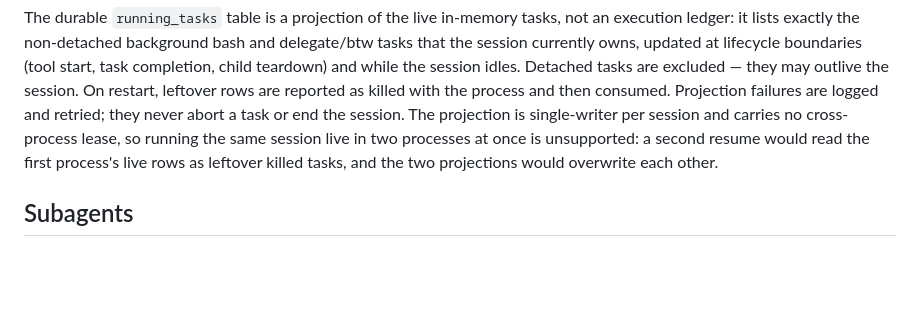
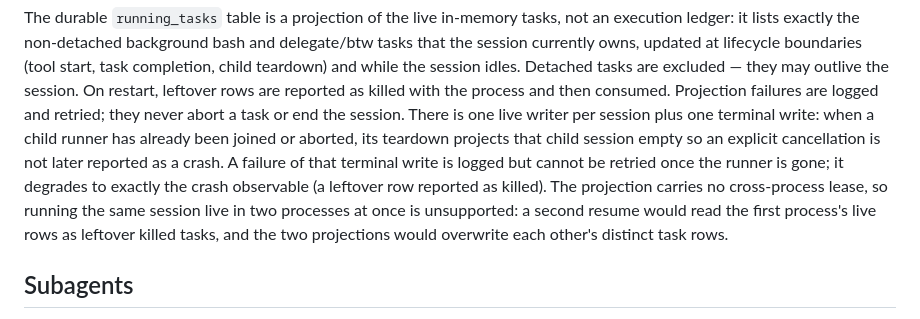
Before and after one commit to discord9/e-agent, a Markdown page: README.md, the part around the change. Drawn GitHub-style; blank space fills up the shorter version.

Commit message:
docs(background): state terminal-write and no-lease limits
The projection has one live writer per session plus one terminal write
from child teardown, whose failure cannot be retried after the runner is
gone. Also state that whole-set reconciliation makes a second concurrent
owner of the same session actively destructive, not merely unsupported.

```diff
--- a/README.md
+++ b/README.md
@@ -992,10 +992,15 @@ boundaries (tool start, task completion, child teardown) and while the session
 idles. Detached tasks are excluded — they may outlive the session. On restart,
 leftover rows are reported as killed with the process and then consumed.
 Projection failures are logged and retried; they never abort a task or end the
-session. The projection is single-writer per session and carries no
-cross-process lease, so running the same session live in two processes at once
-is unsupported: a second resume would read the first process's live rows as
-leftover killed tasks, and the two projections would overwrite each other.
+session. There is one live writer per session plus one terminal write: when a
+child runner has already been joined or aborted, its teardown projects that
+child session empty so an explicit cancellation is not later reported as a
+crash. A failure of that terminal write is logged but cannot be retried once
+the runner is gone; it degrades to exactly the crash observable (a leftover row
+reported as killed). The projection carries no cross-process lease, so running
+the same session live in two processes at once is unsupported: a second resume
+would read the first process's live rows as leftover killed tasks, and the two
+projections would overwrite each other's distinct task rows.
 
 ## Subagents
 
```
